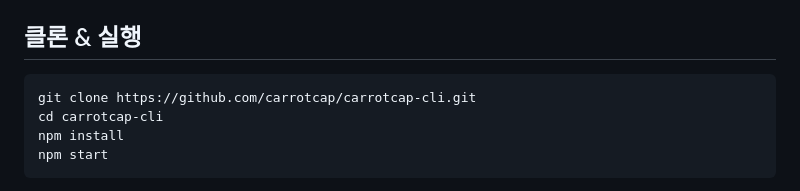
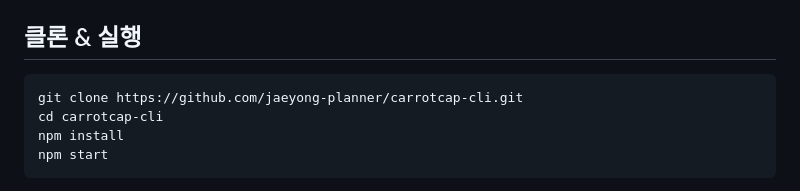
Before and after one commit to jaeyong-planner/carrotcap-cli, a Markdown page: README.md, the part around one of its changes. Drawn GitHub-style.

Commit message:
Initial release: CARROTCAP CLI v0.1.0

````diff
--- a/README.md
+++ b/README.md
@@ -163,7 +163,7 @@ powershell -ExecutionPolicy Bypass -File resources\app\scripts\healthcheck.ps1 -
 ## 클론 & 실행
 
 ```powershell
-git clone https://github.com/carrotcap/carrotcap-cli.git
+git clone https://github.com/jaeyong-planner/carrotcap-cli.git
 cd carrotcap-cli
 npm install
 npm start
````
Also changed, not shown: other parts of README.md (+1 -1 lines).
